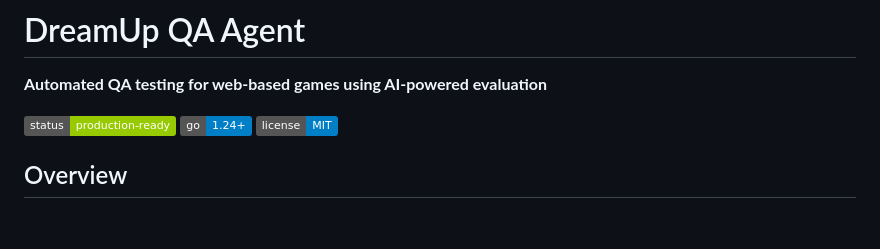
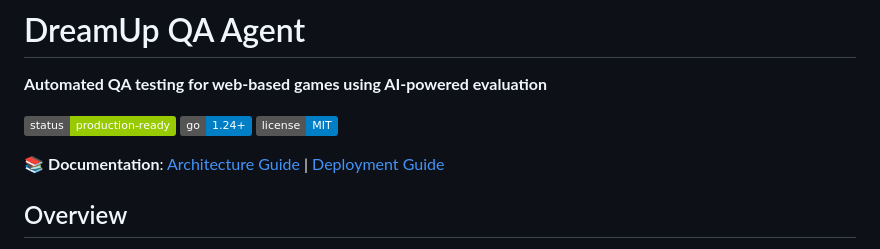
Before and after one commit to pyrex41/dreamup, a Markdown page: README.md, the part around the change. Drawn GitHub-style; badges without logos; blank space fills up the shorter version.

Commit message:
docs: add deployment and architecture links to README

```diff
--- a/README.md
+++ b/README.md
@@ -5,6 +5,8 @@
 [![Status](https://img.shields.io/badge/status-production--ready-green)]()
 [![Go Version](https://img.shields.io/badge/go-1.24+-blue)]()
 [![License](https://img.shields.io/badge/license-MIT-blue)]()
+
+📚 **Documentation**: [Architecture Guide](ARCHITECTURE.md) | [Deployment Guide](DEPLOYMENT.md)
 
 ## Overview
 
```
